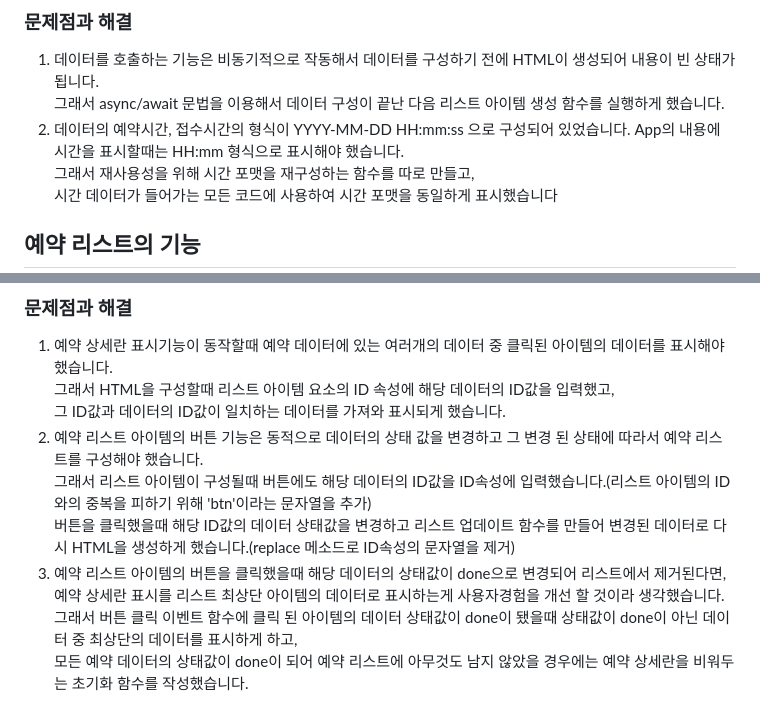
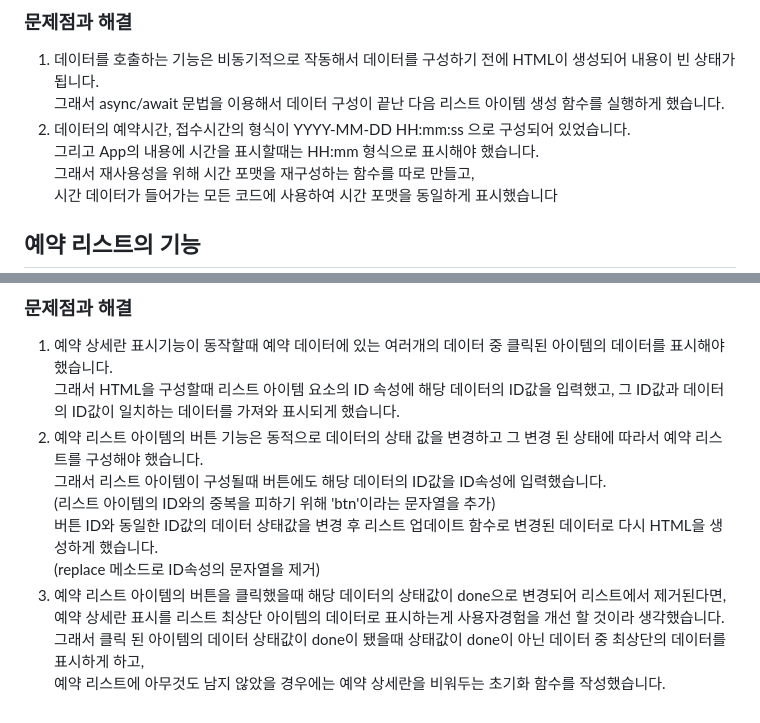
Before and after one commit to DHLeeeeeee/Tabling_reservations, a Markdown page: README.md, 2 parts joined by grey strips. GitHub-like rendering.

```diff
--- a/README.md
+++ b/README.md
@@ -28,7 +28,7 @@ fetch 메소드를 사용해 데이터를 받아왔고, 그 안에는 여러개
 1. 데이터를 호출하는 기능은 비동기적으로 작동해서 데이터를 구성하기 전에 HTML이 생성되어 내용이 빈 상태가 됩니다.
 그래서 async/await 문법을 이용해서 데이터 구성이 끝난 다음 리스트 아이템 생성 함수를 실행하게 했습니다.
 2. 데이터의 예약시간, 접수시간의 형식이 YYYY-MM-DD HH:mm:ss 으로 구성되어 있었습니다.
-App의 내용에 시간을 표시할때는 HH:mm 형식으로 표시해야 했습니다.
+그리고 App의 내용에 시간을 표시할때는 HH:mm 형식으로 표시해야 했습니다.
 그래서 재사용성을 위해 시간 포맷을 재구성하는 함수를 따로 만들고,
 시간 데이터가 들어가는 모든 코드에 사용하여 시간 포맷을 동일하게 표시했습니다
 
@@ -48,12 +48,13 @@ App의 내용에 시간을 표시할때는 HH:mm 형식으로 표시해야 했
 
 
 1. 예약 상세란 표시기능이 동작할때 예약 데이터에 있는 여러개의 데이터 중 클릭된 아이템의 데이터를 표시해야 했습니다.
-그래서 HTML을 구성할때 리스트 아이템 요소의 ID 속성에 해당 데이터의 ID값을 입력했고,
-그 ID값과 데이터의 ID값이 일치하는 데이터를 가져와 표시되게 했습니다.
+그래서 HTML을 구성할때 리스트 아이템 요소의 ID 속성에 해당 데이터의 ID값을 입력했고, 그 ID값과 데이터의 ID값이 일치하는 데이터를 가져와 표시되게 했습니다.
 2. 예약 리스트 아이템의 버튼 기능은 동적으로 데이터의 상태 값을 변경하고 그 변경 된 상태에 따라서 예약 리스트를 구성해야 했습니다.
-그래서 리스트 아이템이 구성될때 버튼에도 해당 데이터의 ID값을 ID속성에 입력했습니다.(리스트 아이템의 ID와의 중복을 피하기 위해 'btn'이라는 문자열을 추가)
-버튼을 클릭했을때 해당 ID값의 데이터 상태값을 변경하고 리스트 업데이트 함수를 만들어 변경된 데이터로 다시 HTML을 생성하게 했습니다.(replace 메소드로 ID속성의 문자열을 제거)
+그래서 리스트 아이템이 구성될때 버튼에도 해당 데이터의 ID값을 ID속성에 입력했습니다.
+(리스트 아이템의 ID와의 중복을 피하기 위해 'btn'이라는 문자열을 추가)
+버튼 ID와 동일한 ID값의 데이터 상태값을 변경 후 리스트 업데이트 함수로 변경된 데이터로 다시 HTML을 생성하게 했습니다.
+(replace 메소드로 ID속성의 문자열을 제거)
 3. 예약 리스트 아이템의 버튼을 클릭했을때 해당 데이터의 상태값이 done으로 변경되어 리스트에서 제거된다면,
 예약 상세란 표시를 리스트 최상단 아이템의 데이터로 표시하는게 사용자경험을 개선 할 것이라 생각했습니다.
-그래서 버튼 클릭 이벤트 함수에 클릭 된 아이템의 데이터 상태값이 done이 됐을때 상태값이 done이 아닌 데이터 중 최상단의 데이터를 표시하게 하고,
-모든 예약 데이터의 상태값이 done이 되어 예약 리스트에 아무것도 남지 않았을 경우에는 예약 상세란을 비워두는 초기화 함수를 작성했습니다.
+그래서 클릭 된 아이템의 데이터 상태값이 done이 됐을때 상태값이 done이 아닌 데이터 중 최상단의 데이터를 표시하게 하고,
+예약 리스트에 아무것도 남지 않았을 경우에는 예약 상세란을 비워두는 초기화 함수를 작성했습니다.
```
